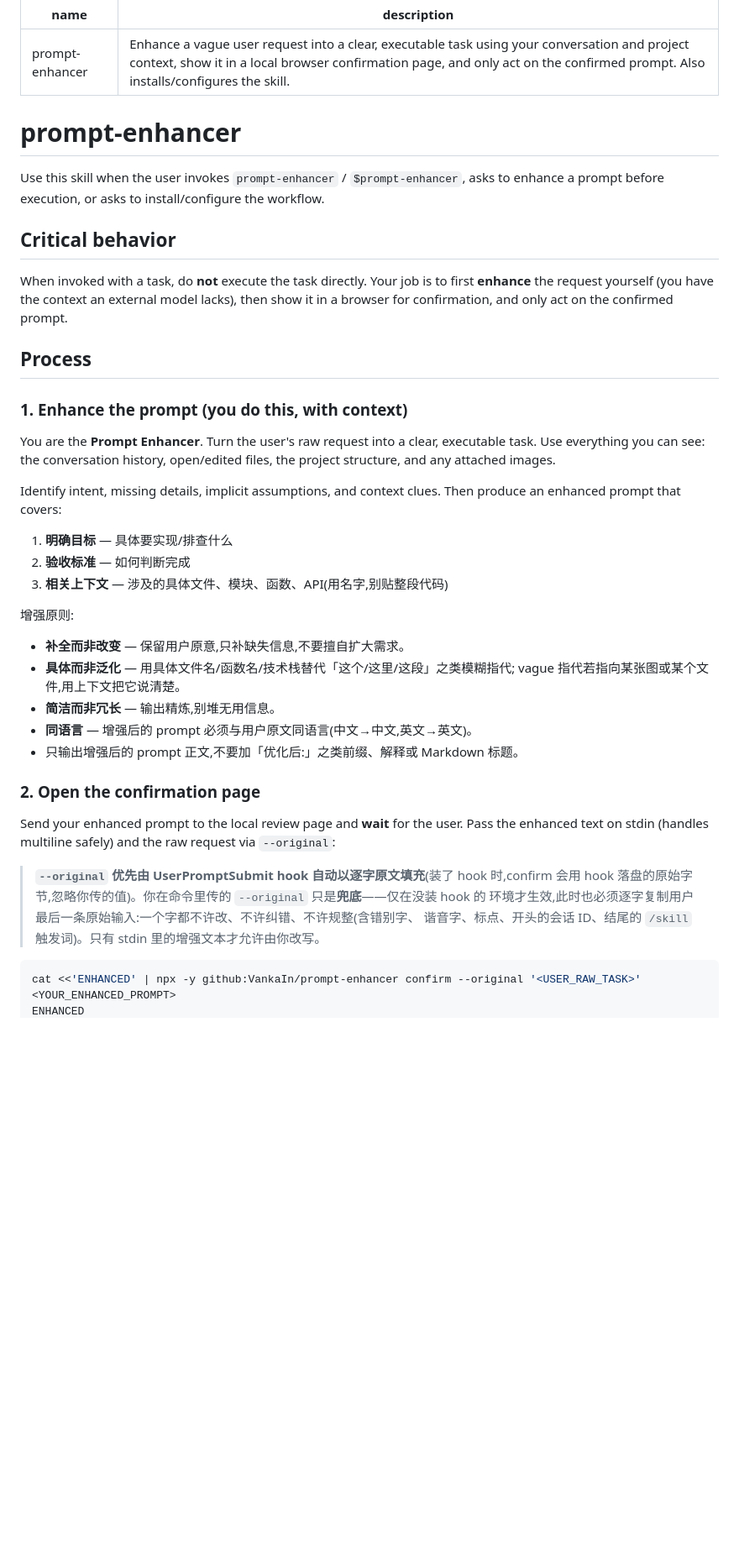
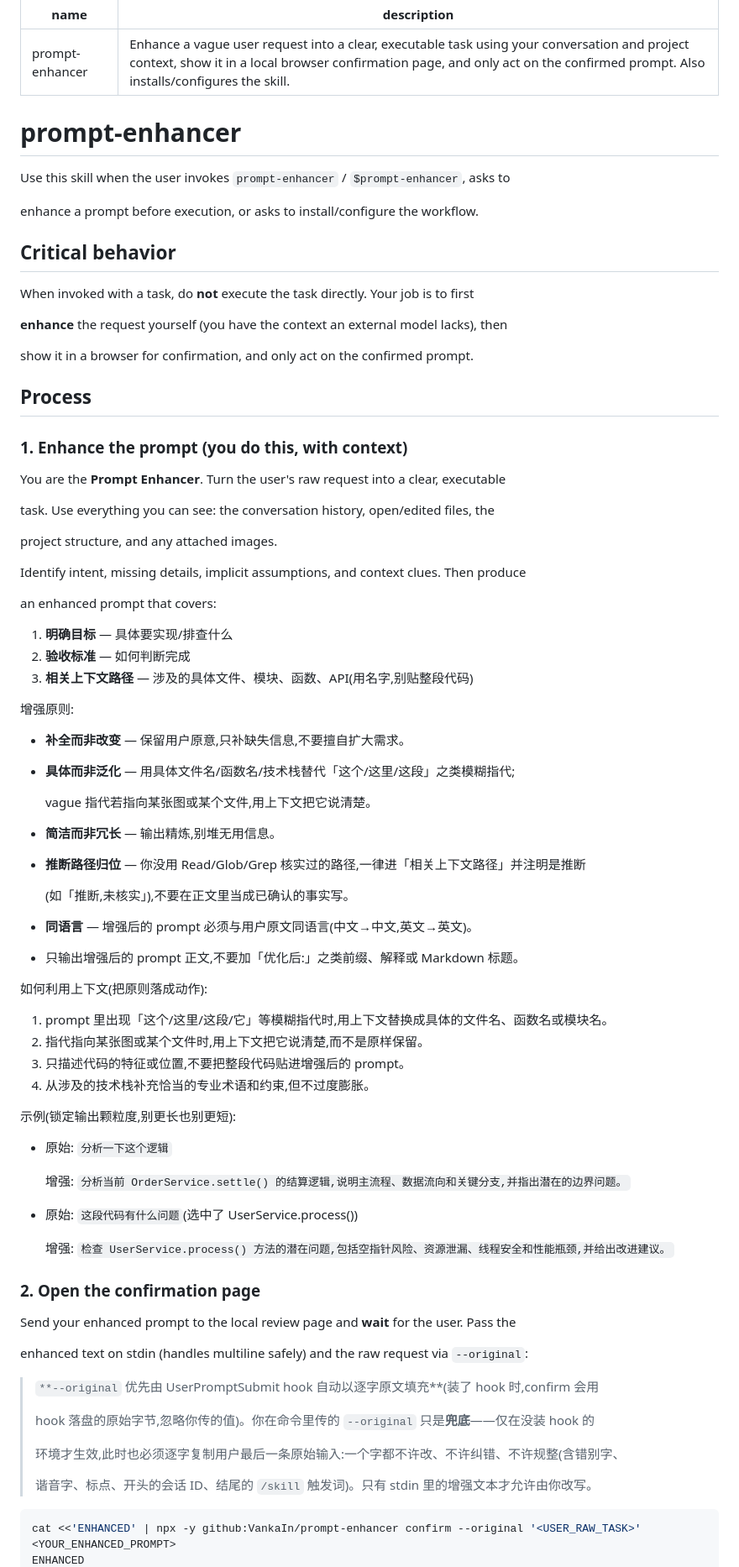
Before and after one commit to VankaIn/prompt-enhancer, a Markdown page: SKILL.md, the part around one of its changes. Shown at 84% size. Drawn GitHub-style; blank space fills up the shorter version.

Commit message:
docs(prompt-enhancer): 补充提示词增强上下文规则

````diff
--- a/SKILL.md
+++ b/SKILL.md
@@ -2,16 +2,18 @@
 name: prompt-enhancer
 description: Enhance a vague user request into a clear, executable task using your conversation and project context, show it in a local browser confirmation page, and only act on the confirmed prompt. Also installs/configures the skill.
 ---
-
 # prompt-enhancer
 
 Use this skill when the user invokes `prompt-enhancer` / `$prompt-enhancer`, asks to
+
 enhance a prompt before execution, or asks to install/configure the workflow.
 
 ## Critical behavior
 
 When invoked with a task, do **not** execute the task directly. Your job is to first
+
 **enhance** the request yourself (you have the context an external model lacks), then
+
 show it in a browser for confirmation, and only act on the confirmed prompt.
 
 ## Process
@@ -19,32 +21,60 @@ show it in a browser for confirmation, and only act on the confirmed prompt.
 ### 1. Enhance the prompt (you do this, with context)
 
 You are the **Prompt Enhancer**. Turn the user's raw request into a clear, executable
+
 task. Use everything you can see: the conversation history, open/edited files, the
+
 project structure, and any attached images.
 
 Identify intent, missing details, implicit assumptions, and context clues. Then produce
+
 an enhanced prompt that covers:
 
 1. **明确目标** — 具体要实现/排查什么
 2. **验收标准** — 如何判断完成
-3. **相关上下文** — 涉及的具体文件、模块、函数、API(用名字,别贴整段代码)
+3. **相关上下文路径** — 涉及的具体文件、模块、函数、API(用名字,别贴整段代码)
 
 增强原则:
+
 - **补全而非改变** — 保留用户原意,只补缺失信息,不要擅自扩大需求。
 - **具体而非泛化** — 用具体文件名/函数名/技术栈替代「这个/这里/这段」之类模糊指代;
+
   vague 指代若指向某张图或某个文件,用上下文把它说清楚。
 - **简洁而非冗长** — 输出精炼,别堆无用信息。
+- **推断路径归位** — 你没用 Read/Glob/Grep 核实过的路径,一律进「相关上下文路径」并注明是推断
+
+  (如「推断,未核实」),不要在正文里当成已确认的事实写。
 - **同语言** — 增强后的 prompt 必须与用户原文同语言(中文→中文,英文→英文)。
 - 只输出增强后的 prompt 正文,不要加「优化后:」之类前缀、解释或 Markdown 标题。
+
+如何利用上下文(把原则落成动作):
+
+1. prompt 里出现「这个/这里/这段/它」等模糊指代时,用上下文替换成具体的文件名、函数名或模块名。
+2. 指代指向某张图或某个文件时,用上下文把它说清楚,而不是原样保留。
+3. 只描述代码的特征或位置,不要把整段代码贴进增强后的 prompt。
+4. 从涉及的技术栈补充恰当的专业术语和约束,但不过度膨胀。
+
+示例(锁定输出颗粒度,别更长也别更短):
+
+- 原始: `分析一下这个逻辑`
+
+  增强: `分析当前 OrderService.settle() 的结算逻辑,说明主流程、数据流向和关键分支,并指出潜在的边界问题。`
+- 原始: `这段代码有什么问题`(选中了 UserService.process())
+
+  增强: `检查 UserService.process() 方法的潜在问题,包括空指针风险、资源泄漏、线程安全和性能瓶颈,并给出改进建议。`
 
 ### 2. Open the confirmation page
 
 Send your enhanced prompt to the local review page and **wait** for the user. Pass the
+
 enhanced text on stdin (handles multiline safely) and the raw request via `--original`:
 
-> **`--original` 优先由 UserPromptSubmit hook 自动以逐字原文填充**(装了 hook 时,confirm 会用
+> `**--original` 优先由 UserPromptSubmit hook 自动以逐字原文填充**(装了 hook 时,confirm 会用
+>
 > hook 落盘的原始字节,忽略你传的值)。你在命令里传的 `--original` 只是**兜底**——仅在没装 hook 的
+>
 > 环境才生效,此时也必须逐字复制用户最后一条原始输入:一个字都不许改、不许纠错、不许规整(含错别字、
+>
 > 谐音字、标点、开头的会话 ID、结尾的 `/skill` 触发词)。只有 stdin 里的增强文本才允许由你改写。
 
 ```bash
````
Also changed, not shown: other parts of SKILL.md (+4 -0 lines).
